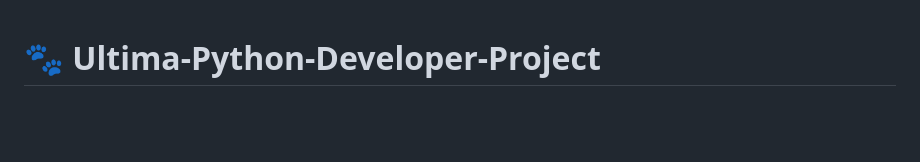
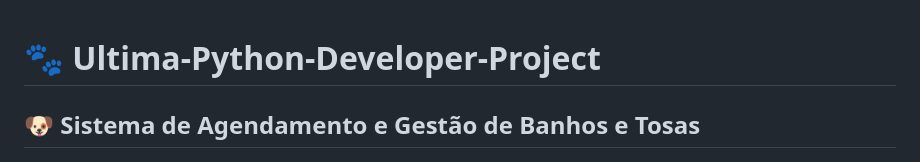
Before and after one commit to Rogerio5/Flask-Python-Developer-Project, a Markdown page: README.md, the part around the change. Drawn GitHub-style; blank space fills up the shorter version.

```diff
--- a/README.md
+++ b/README.md
@@ -1,4 +1,6 @@
 # 🐾 Ultima-Python-Developer-Project
+
+## 🐶 Sistema de Agendamento e Gestão de Banhos e Tosas
 
 ![Capa do Projeto - Petshop](pets.jpg)
 
```
